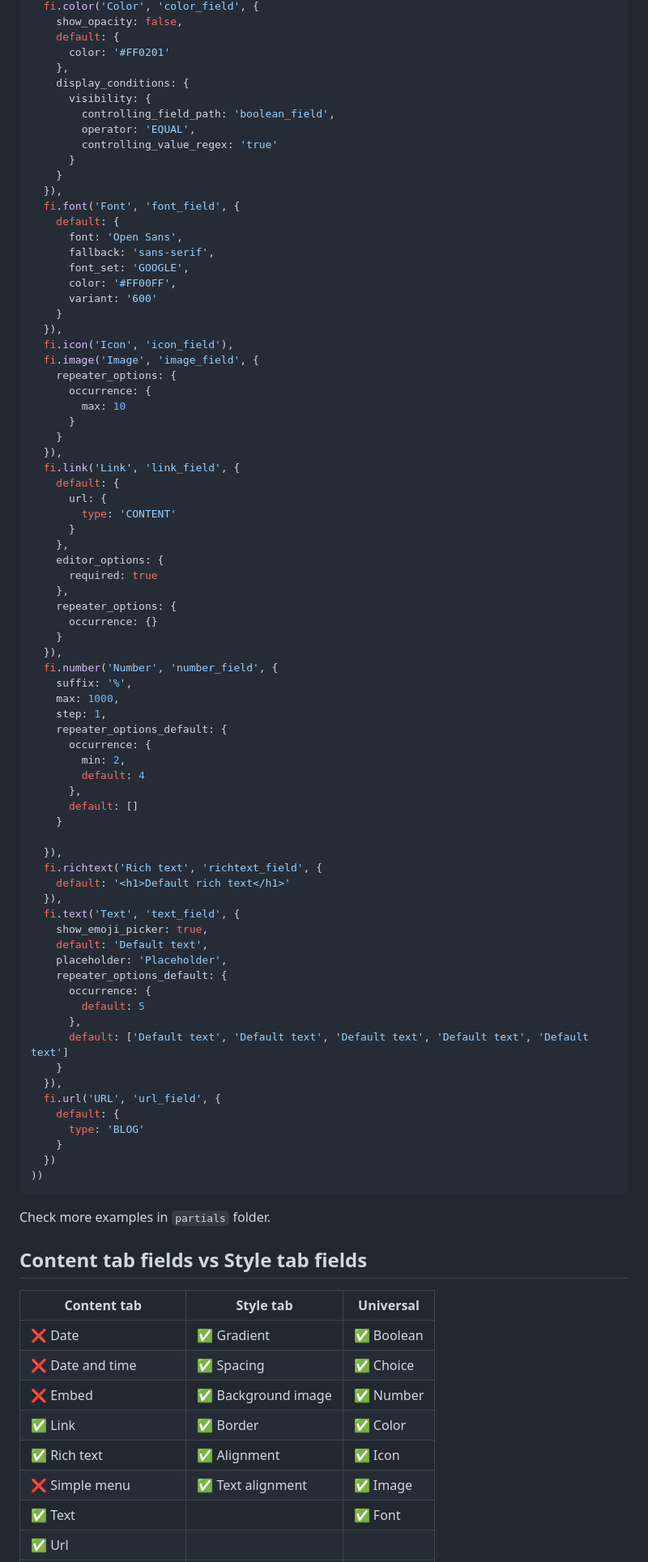
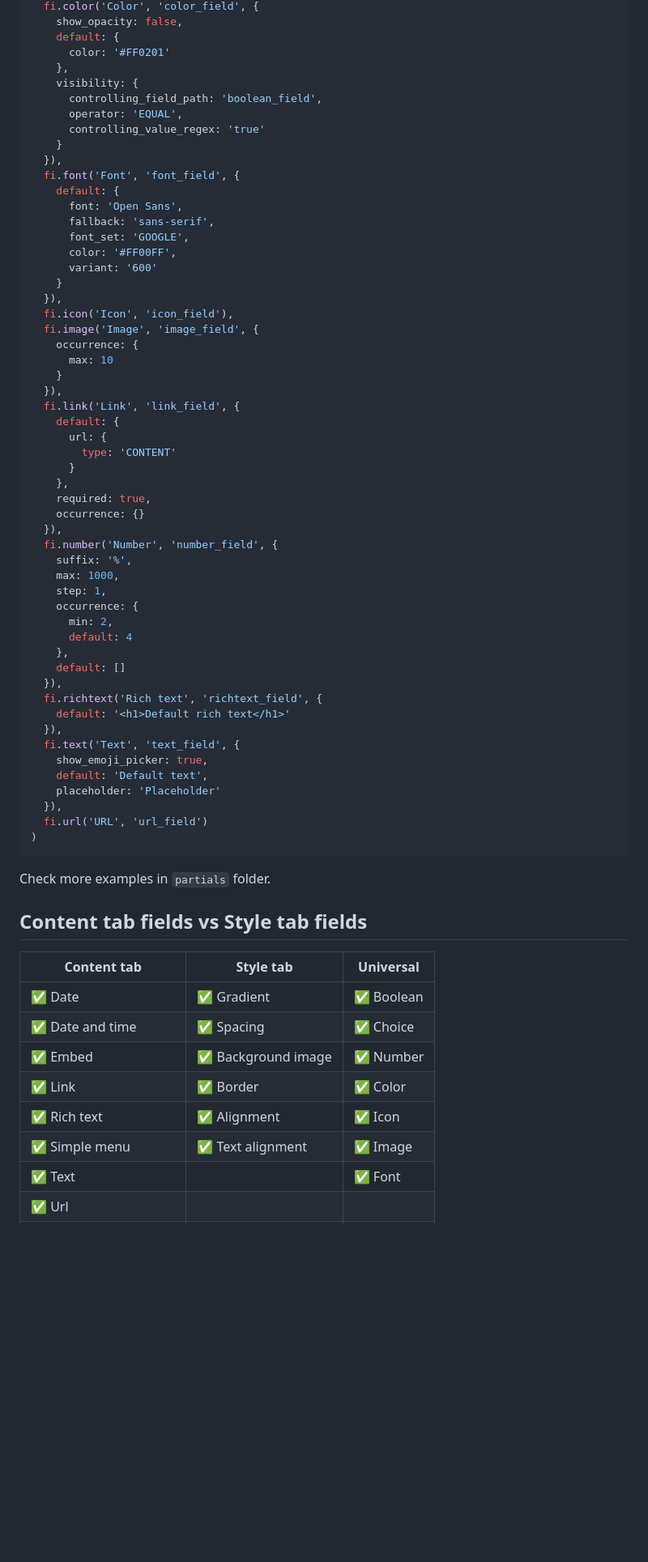
Before and after one commit to Resultify/hubspot-fields-js, a Markdown page: README.md, the part around one of its changes. Shown at 81% size. GitHub-like rendering; blank space fills up the shorter version.

````diff
--- a/README.md
+++ b/README.md
@@ -167,12 +160,10 @@ writeJson(init(
     default: {
       color: '#FF0201'
     },
-    display_conditions: {
-      visibility: {
-        controlling_field_path: 'boolean_field',
-        operator: 'EQUAL',
-        controlling_value_regex: 'true'
-      }
+    visibility: {
+      controlling_field_path: 'boolean_field',
+      operator: 'EQUAL',
+      controlling_value_regex: 'true'
     }
   }),
   fi.font('Font', 'font_field', {
@@ -186,10 +177,8 @@ writeJson(init(
   }),
   fi.icon('Icon', 'icon_field'),
   fi.image('Image', 'image_field', {
-    repeater_options: {
-      occurrence: {
-        max: 10
-      }
+    occurrence: {
+      max: 10
     }
   }),
   fi.link('Link', 'link_field', {
@@ -198,25 +187,18 @@ writeJson(init(
         type: 'CONTENT'
       }
     },
-    editor_options: {
-      required: true
-    },
-    repeater_options: {
-      occurrence: {}
-    }
+    required: true,
+    occurrence: {}
   }),
   fi.number('Number', 'number_field', {
     suffix: '%',
     max: 1000,
     step: 1,
-    repeater_options_default: {
-      occurrence: {
-        min: 2,
-        default: 4
-      },
-      default: []
-    }
-
+    occurrence: {
+      min: 2,
+      default: 4
+    },
+    default: []
   }),
   fi.richtext('Rich text', 'richtext_field', {
     default: '<h1>Default rich text</h1>'
@@ -224,31 +206,21 @@ writeJson(init(
   fi.text('Text', 'text_field', {
     show_emoji_picker: true,
     default: 'Default text',
-    placeholder: 'Placeholder',
-    repeater_options_default: {
-      occurrence: {
-        default: 5
-      },
-      default: ['Default text', 'Default text', 'Default text', 'Default text', 'Default text']
-    }
+    placeholder: 'Placeholder'
   }),
-  fi.url('URL', 'url_field', {
-    default: {
-      type: 'BLOG'
-    }
-  })
-))
+  fi.url('URL', 'url_field')
+)
 ```
 Check more examples in `partials` folder.
 
 ## Content tab fields vs Style tab fields
 |Content tab|Style tab|Universal|
 |---|---|---|
-|❌ Date|✅ Gradient|✅ Boolean|
-|❌ Date and time|✅ Spacing|✅ Choice|
-|❌ Embed|✅ Background image|✅ Number|
+|✅ Date|✅ Gradient|✅ Boolean|
+|✅ Date and time|✅ Spacing|✅ Choice|
+|✅ Embed|✅ Background image|✅ Number|
 |✅ Link|✅ Border|✅ Color|
 |✅ Rich text|✅ Alignment|✅ Icon|
-|❌ Simple menu|✅ Text alignment|✅ Image|
+|✅ Simple menu|✅ Text alignment|✅ Image|
 |✅ Text||✅ Font|
 |✅ Url||
````
Also changed, not shown: other parts of README.md (+56 -63 lines).
